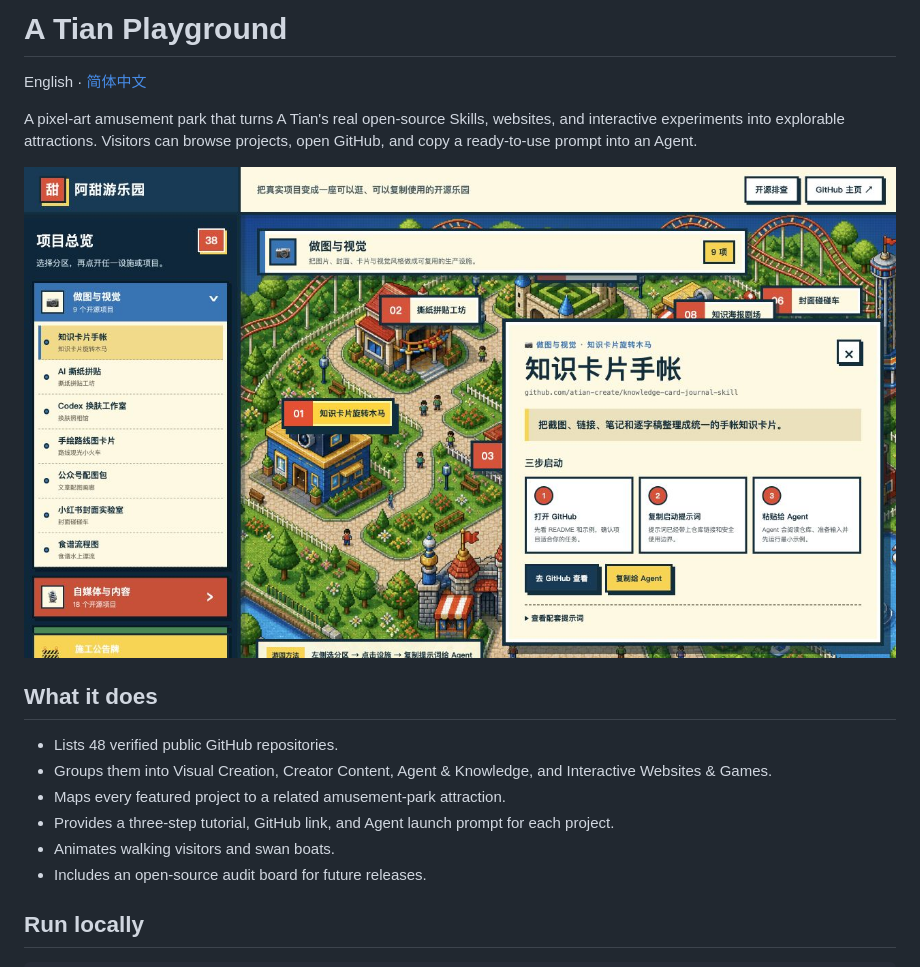
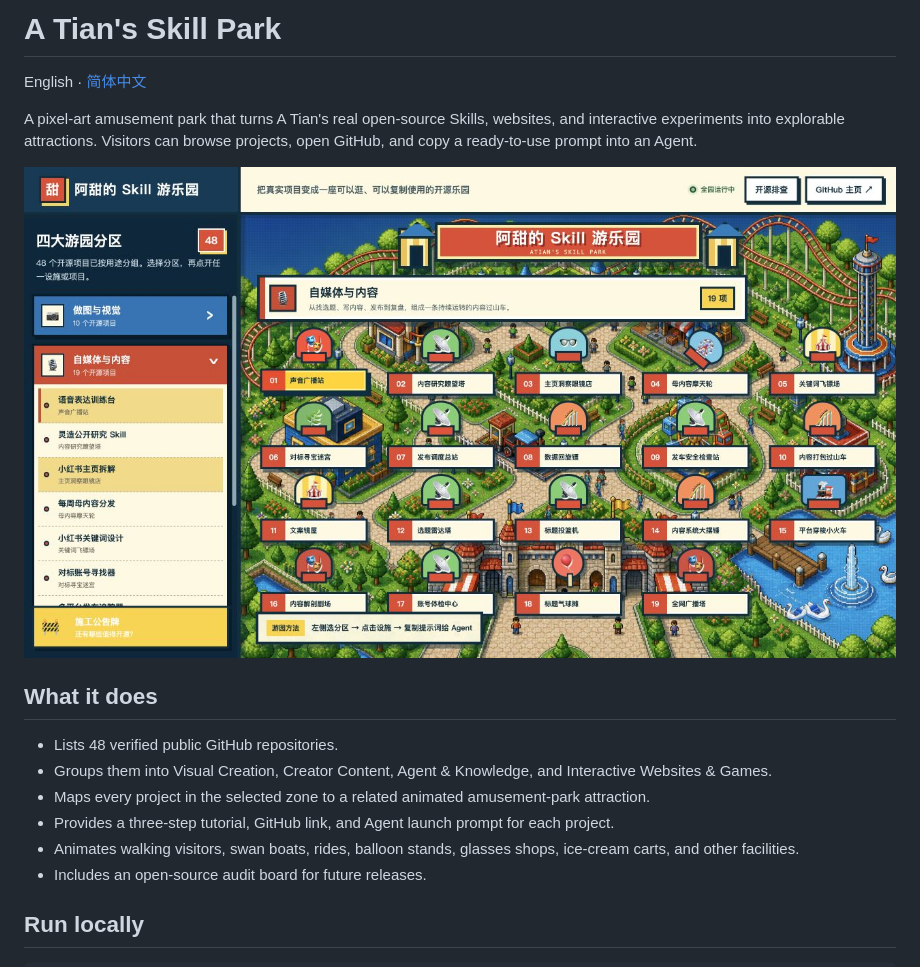
Before and after one commit to atian-create/atian-playground, a Markdown page: README_EN.md, the part around the change. Rendered like a GitHub page; pictures changed too: docs/screenshots/playground-desktop.png.

```diff
--- a/README_EN.md
+++ b/README_EN.md
@@ -1,4 +1,4 @@
-# A Tian Playground
+# A Tian's Skill Park
 
 English · [简体中文](README.md)
 
@@ -10,9 +10,9 @@ A pixel-art amusement park that turns A Tian's real open-source Skills, websites
 
 - Lists 48 verified public GitHub repositories.
 - Groups them into Visual Creation, Creator Content, Agent & Knowledge, and Interactive Websites & Games.
-- Maps every featured project to a related amusement-park attraction.
+- Maps every project in the selected zone to a related animated amusement-park attraction.
 - Provides a three-step tutorial, GitHub link, and Agent launch prompt for each project.
-- Animates walking visitors and swan boats.
+- Animates walking visitors, swan boats, rides, balloon stands, glasses shops, ice-cream carts, and other facilities.
 - Includes an open-source audit board for future releases.
 
 ## Run locally
```
Also changed, not shown: README.md (+3 -3 lines), 4 other files.
